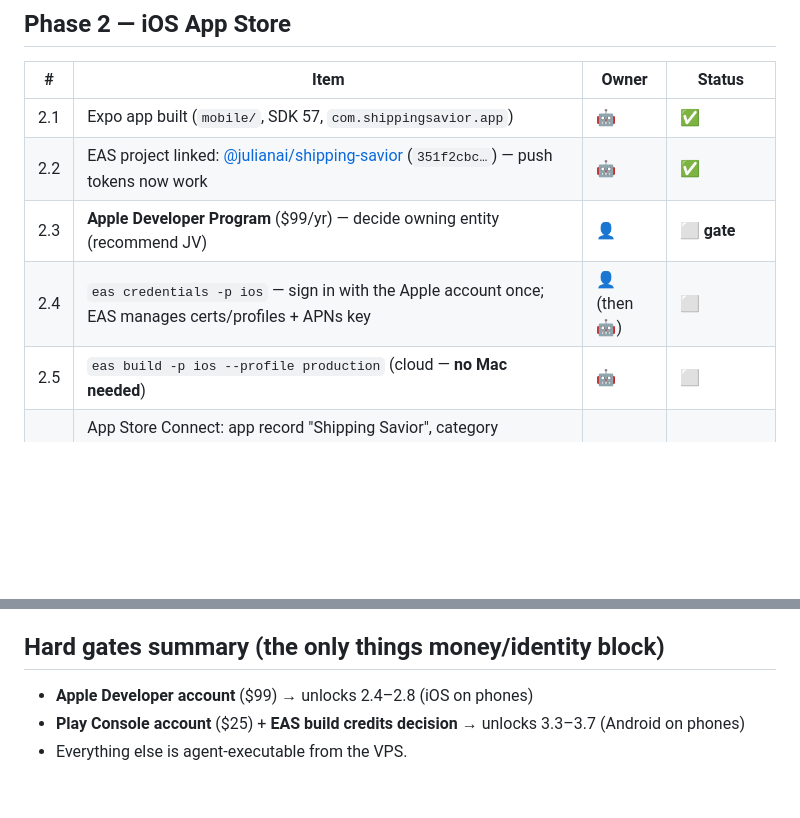
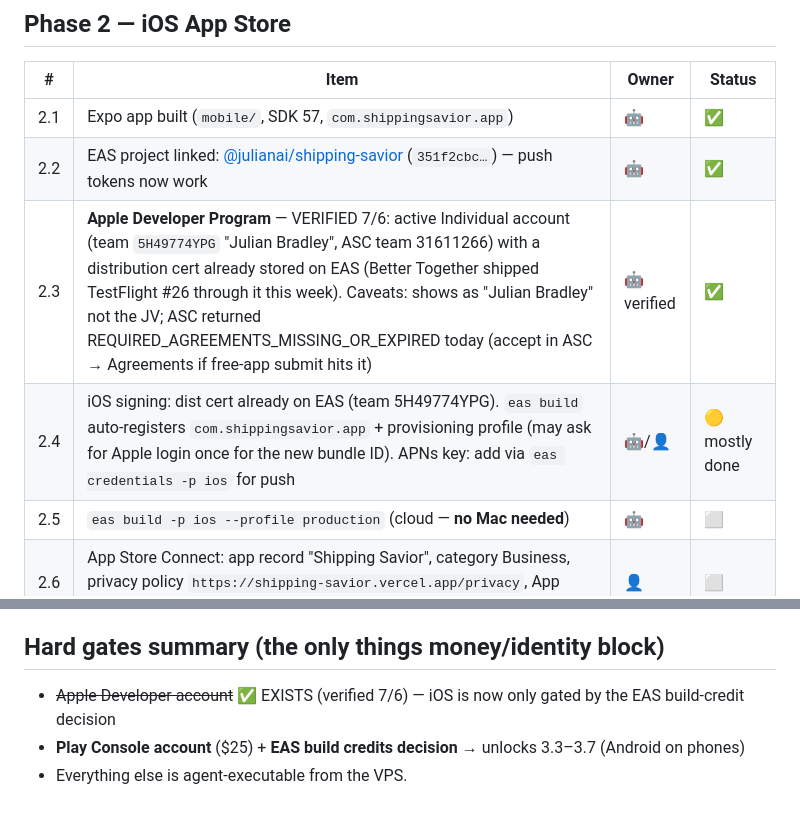
Before and after one commit to Ai-Acrobatics/shipping-savior, a Markdown page: docs/LAUNCH-CHECKLIST.md, 2 parts joined by grey strips. GitHub-like rendering; blank space fills up the shorter version.

Commit message:
docs: AI-10777 checklist — Apple Developer account verified active (team 5H49774YPG)
Co-Authored-By: Claude Fable 5 <noreply@anthropic.com>

```diff
--- a/docs/LAUNCH-CHECKLIST.md
+++ b/docs/LAUNCH-CHECKLIST.md
@@ -35,8 +35,8 @@
 |---|------|-------|--------|
 | 2.1 | Expo app built (`mobile/`, SDK 57, `com.shippingsavior.app`) | 🤖 | ✅ |
 | 2.2 | EAS project linked: [@julianai/shipping-savior](https://expo.dev/accounts/julianai/projects/shipping-savior) (`351f2cbc…`) — push tokens now work | 🤖 | ✅ |
-| 2.3 | **Apple Developer Program** ($99/yr) — decide owning entity (recommend JV) | 👤 | ⬜ **gate** |
-| 2.4 | `eas credentials -p ios` — sign in with the Apple account once; EAS manages certs/profiles + APNs key | 👤 (then 🤖) | ⬜ |
+| 2.3 | **Apple Developer Program** — VERIFIED 7/6: active Individual account (team `5H49774YPG` "Julian Bradley", ASC team 31611266) with a distribution cert already stored on EAS (Better Together shipped TestFlight #26 through it this week). Caveats: shows as "Julian Bradley" not the JV; ASC returned REQUIRED_AGREEMENTS_MISSING_OR_EXPIRED today (accept in ASC → Agreements if free-app submit hits it) | 🤖 verified | ✅ |
+| 2.4 | iOS signing: dist cert already on EAS (team 5H49774YPG). `eas build` auto-registers `com.shippingsavior.app` + provisioning profile (may ask for Apple login once for the new bundle ID). APNs key: add via `eas credentials -p ios` for push | 🤖/👤 | 🟡 mostly done |
 | 2.5 | `eas build -p ios --profile production` (cloud — **no Mac needed**) | 🤖 | ⬜ |
 | 2.6 | App Store Connect: app record "Shipping Savior", category Business, privacy policy `https://shipping-savior.vercel.app/privacy`, App Privacy questionnaire (collects email, name, PostHog usage data) | 👤 | ⬜ |
 | 2.7 | Screenshots (6.7" + 6.1" iPhone; 13" iPad if iPad enabled) — capture from simulator/TestFlight | 🤖/👤 | ⬜ |
@@ -65,6 +65,6 @@
 
 ## Hard gates summary (the only things money/identity block)
 
-- **Apple Developer account** ($99) → unlocks 2.4–2.8 (iOS on phones)
+- ~~Apple Developer account~~ ✅ EXISTS (verified 7/6) — iOS is now only gated by the EAS build-credit decision
 - **Play Console account** ($25) + **EAS build credits decision** → unlocks 3.3–3.7 (Android on phones)
 - Everything else is agent-executable from the VPS.
```
